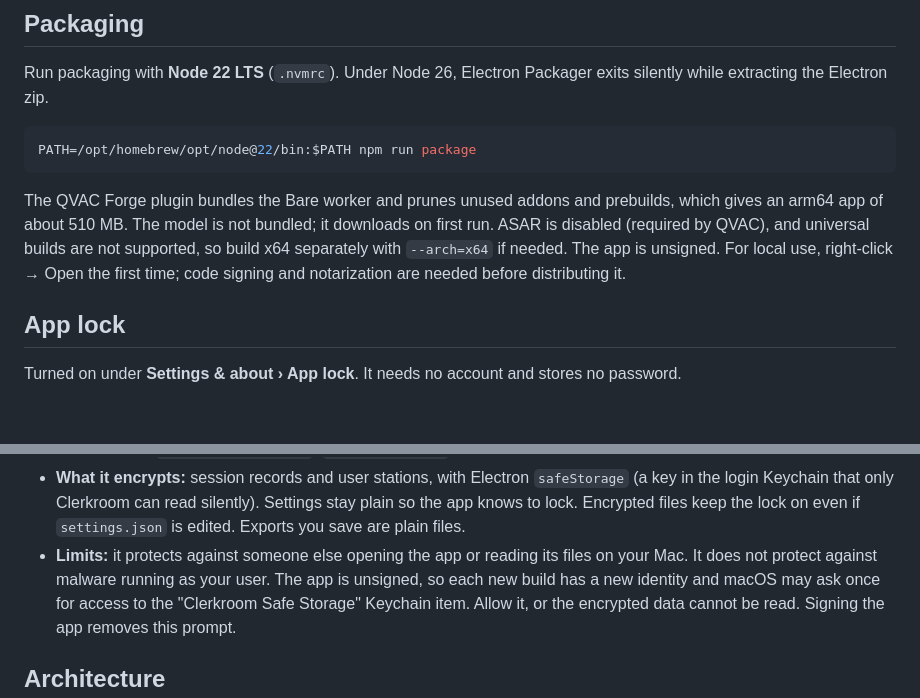
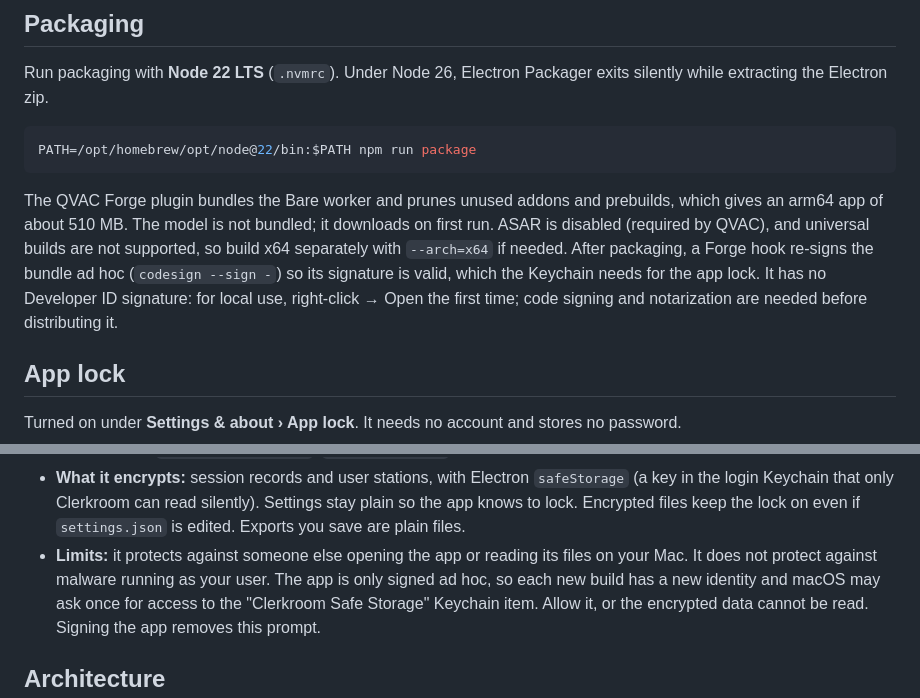
Before and after one commit to fabc241/clerkroom, a Markdown page: README.md, 2 parts joined by grey strips. Rendered like a GitHub page; blank space fills up the shorter version.

Commit message:
Describe the ad hoc signing step in the README
Co-Authored-By: Claude Opus 5.5 <noreply@anthropic.com>

```diff
--- a/README.md
+++ b/README.md
@@ -94,7 +94,9 @@ PATH=/opt/homebrew/opt/node@22/bin:$PATH npm run package
 The QVAC Forge plugin bundles the Bare worker and prunes unused addons and prebuilds, which gives
 an arm64 app of about 510 MB. The model is not bundled; it downloads on first run. ASAR is disabled
 (required by QVAC), and universal builds are not supported, so build x64 separately with
-`--arch=x64` if needed. The app is unsigned. For local use, right-click → Open the first time; code
+`--arch=x64` if needed. After packaging, a Forge hook re-signs the bundle ad hoc (`codesign --sign -`)
+so its signature is valid, which the Keychain needs for the app lock. It has no Developer ID
+signature: for local use, right-click → Open the first time; code
 signing and notarization are needed before distributing it.
 
 ## App lock
@@ -112,7 +114,7 @@ Turned on under **Settings & about › App lock**. It needs no account and store
   to lock. Encrypted files keep the lock on even if `settings.json` is edited. Exports you save
   are plain files.
 - **Limits:** it protects against someone else opening the app or reading its files on your Mac.
-  It does not protect against malware running as your user. The app is unsigned, so each new
+  It does not protect against malware running as your user. The app is only signed ad hoc, so each new
   build has a new identity and macOS may ask once for access to the "Clerkroom Safe Storage"
   Keychain item. Allow it, or the encrypted data cannot be read. Signing the app removes this
   prompt.
```
